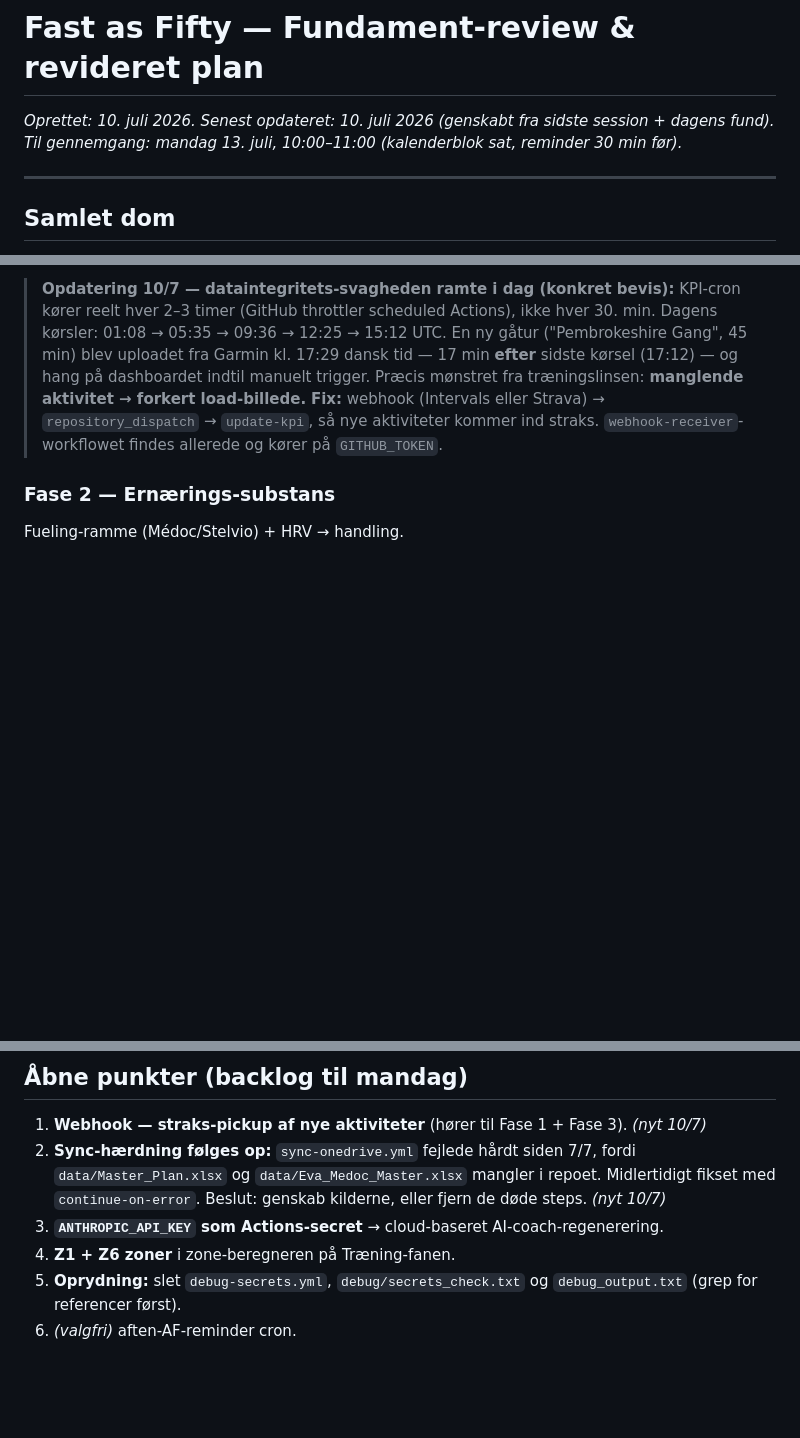
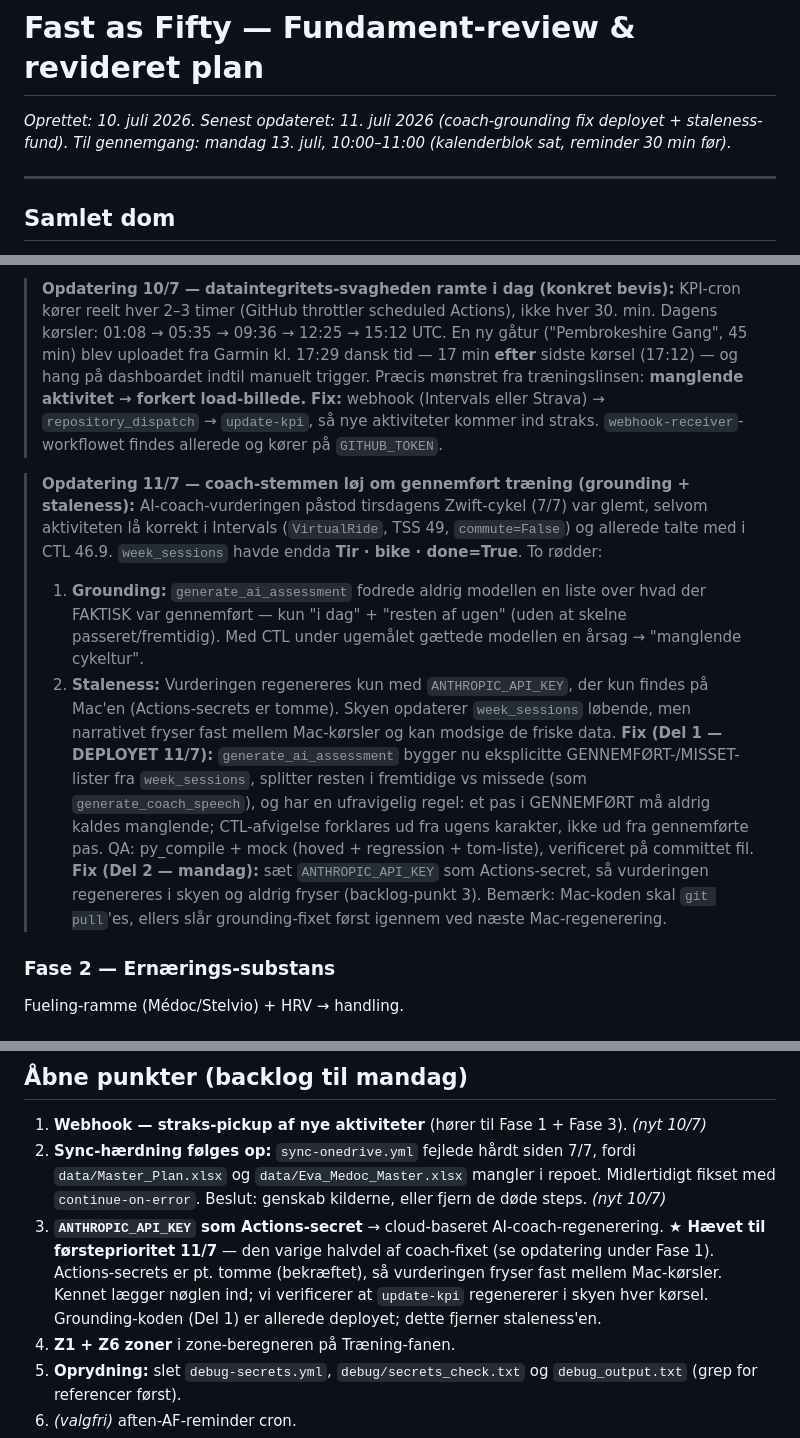
Before and after one commit to hammerbamsen/fast-as-50, a Markdown page: docs/fast-as-fifty-fundament-review.md, 3 parts joined by grey strips. Rendered like a GitHub page; blank space fills up the shorter version.

Commit message:
review: 11/7 opdatering — coach grounding-fix + staleness-rod + backlog 3 hævet

```diff
--- a/docs/fast-as-fifty-fundament-review.md
+++ b/docs/fast-as-fifty-fundament-review.md
@@ -1,6 +1,6 @@
 # Fast as Fifty — Fundament-review & revideret plan
 
-*Oprettet: 10. juli 2026. Senest opdateret: 10. juli 2026 (genskabt fra sidste session + dagens fund).*
+*Oprettet: 10. juli 2026. Senest opdateret: 11. juli 2026 (coach-grounding fix deployet + staleness-fund).*
 *Til gennemgang: mandag 13. juli, 10:00–11:00 (kalenderblok sat, reminder 30 min før).*
 
 ---
@@ -44,6 +44,13 @@ Azure Function, halv-MSAL, og beslut push-fremtiden. Hurtigst, størst effekt, n
 > En ny gåtur ("Pembrokeshire Gang", 45 min) blev uploadet fra Garmin kl. 17:29 dansk tid — 17 min **efter** sidste kørsel (17:12) — og hang på dashboardet indtil manuelt trigger. Præcis mønstret fra træningslinsen: **manglende aktivitet → forkert load-billede.**
 > **Fix:** webhook (Intervals eller Strava) → `repository_dispatch` → `update-kpi`, så nye aktiviteter kommer ind straks. `webhook-receiver`-workflowet findes allerede og kører på `GITHUB_TOKEN`.
 
+> **Opdatering 11/7 — coach-stemmen løj om gennemført træning (grounding + staleness):**
+> AI-coach-vurderingen påstod tirsdagens Zwift-cykel (7/7) var glemt, selvom aktiviteten lå korrekt i Intervals (`VirtualRide`, TSS 49, `commute=False`) og allerede talte med i CTL 46.9. `week_sessions` havde endda **Tir · bike · done=True**. To rødder:
+> 1. **Grounding:** `generate_ai_assessment` fodrede aldrig modellen en liste over hvad der FAKTISK var gennemført — kun "i dag" + "resten af ugen" (uden at skelne passeret/fremtidig). Med CTL under ugemålet gættede modellen en årsag → "manglende cykeltur".
+> 2. **Staleness:** Vurderingen regenereres kun med `ANTHROPIC_API_KEY`, der kun findes på Mac'en (Actions-secrets er tomme). Skyen opdaterer `week_sessions` løbende, men narrativet fryser fast mellem Mac-kørsler og kan modsige de friske data.
+> **Fix (Del 1 — DEPLOYET 11/7):** `generate_ai_assessment` bygger nu eksplicitte GENNEMFØRT-/MISSET-lister fra `week_sessions`, splitter resten i fremtidige vs missede (som `generate_coach_speech`), og har en ufravigelig regel: et pas i GENNEMFØRT må aldrig kaldes manglende; CTL-afvigelse forklares ud fra ugens karakter, ikke ud fra gennemførte pas. QA: py_compile + mock (hoved + regression + tom-liste), verificeret på committet fil.
+> **Fix (Del 2 — mandag):** sæt `ANTHROPIC_API_KEY` som Actions-secret, så vurderingen regenereres i skyen og aldrig fryser (backlog-punkt 3). Bemærk: Mac-koden skal `git pull`'es, ellers slår grounding-fixet først igennem ved næste Mac-regenerering.
+
 ### Fase 2 — Ernærings-substans
 Fueling-ramme (Médoc/Stelvio) + HRV → handling.
 
@@ -62,7 +69,7 @@ GitHub App klar: **ID 4259031**, installation **145518829**, `.pem` hos Kennet.
 
 1. **Webhook — straks-pickup af nye aktiviteter** (hører til Fase 1 + Fase 3). *(nyt 10/7)*
 2. **Sync-hærdning følges op:** `sync-onedrive.yml` fejlede hårdt siden 7/7, fordi `data/Master_Plan.xlsx` og `data/Eva_Medoc_Master.xlsx` mangler i repoet. Midlertidigt fikset med `continue-on-error`. Beslut: genskab kilderne, eller fjern de døde steps. *(nyt 10/7)*
-3. **`ANTHROPIC_API_KEY` som Actions-secret** → cloud-baseret AI-coach-regenerering.
+3. **`ANTHROPIC_API_KEY` som Actions-secret** → cloud-baseret AI-coach-regenerering. **★ Hævet til førsteprioritet 11/7** — den varige halvdel af coach-fixet (se opdatering under Fase 1). Actions-secrets er pt. tomme (bekræftet), så vurderingen fryser fast mellem Mac-kørsler. Kennet lægger nøglen ind; vi verificerer at `update-kpi` regenererer i skyen hver kørsel. Grounding-koden (Del 1) er allerede deployet; dette fjerner staleness'en.
 4. **Z1 + Z6 zoner** i zone-beregneren på Træning-fanen.
 5. **Oprydning:** slet `debug-secrets.yml`, `debug/secrets_check.txt` og `debug_output.txt` (grep for referencer først).
 6. *(valgfri)* aften-AF-reminder cron.
```
